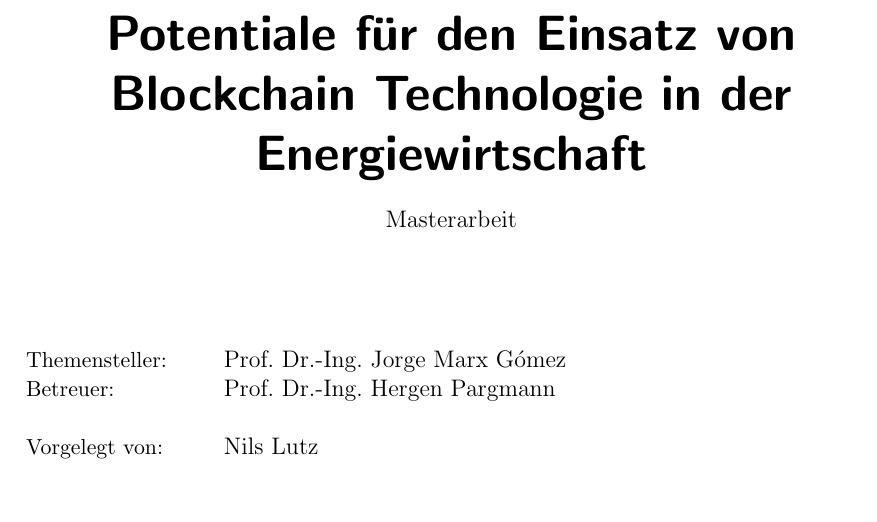
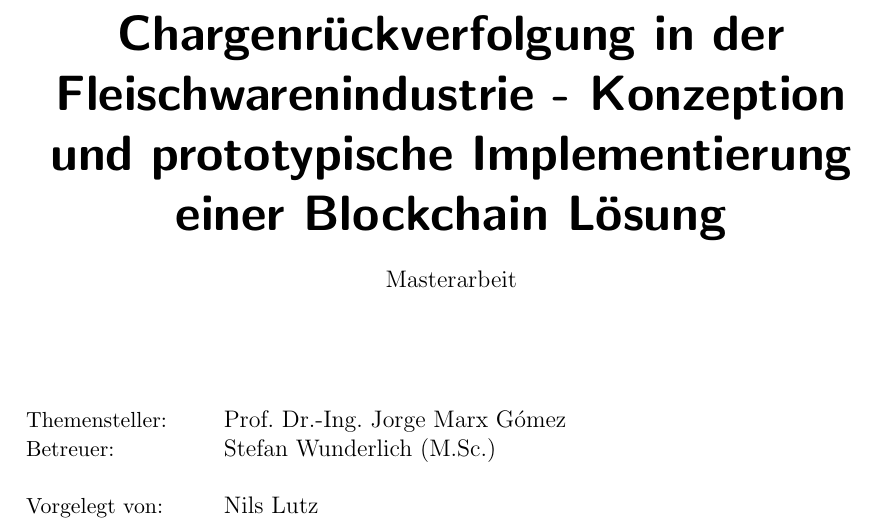
Before and after one commit to nimble-123/masterthesis, a LaTeX thesis (thesis/thesis.tex, which reads thesis/chapters/00_titlepage.tex): part of page 1 of 28, cut at the place of the change, the shorter picture padded with empty space. Compiled offline with pdfLaTeX.

Commit message:
fix: Update thesis title

```diff
--- a/thesis/chapters/00_titlepage.tex
+++ b/thesis/chapters/00_titlepage.tex
@@ -15,7 +15,7 @@
 
   \vspace*{0.4cm}
 
-  \textsf{\Huge \textbf{Potentiale für den Einsatz von Blockchain Technologie in der Energiewirtschaft\\}}
+  \textsf{\Huge \textbf{Chargenrückverfolgung in der Fleischwarenindustrie - Konzeption und prototypische Implementierung einer Blockchain Lösung\\}}
 
   \vspace*{0.5cm}
   \noindent Masterarbeit\\
@@ -28,7 +28,7 @@
 
   % Change me
   \small Themensteller:\> Prof. Dr.-Ing. Jorge Marx Gómez\\
-  \small Betreuer:\> Prof. Dr.-Ing. Hergen Pargmann\\\\
+  \small Betreuer:\> Stefan Wunderlich (M.Sc.)\\\\
 
   \small Vorgelegt von: \>Nils Lutz\\
   \small \>Erlenweg 5\\
```
